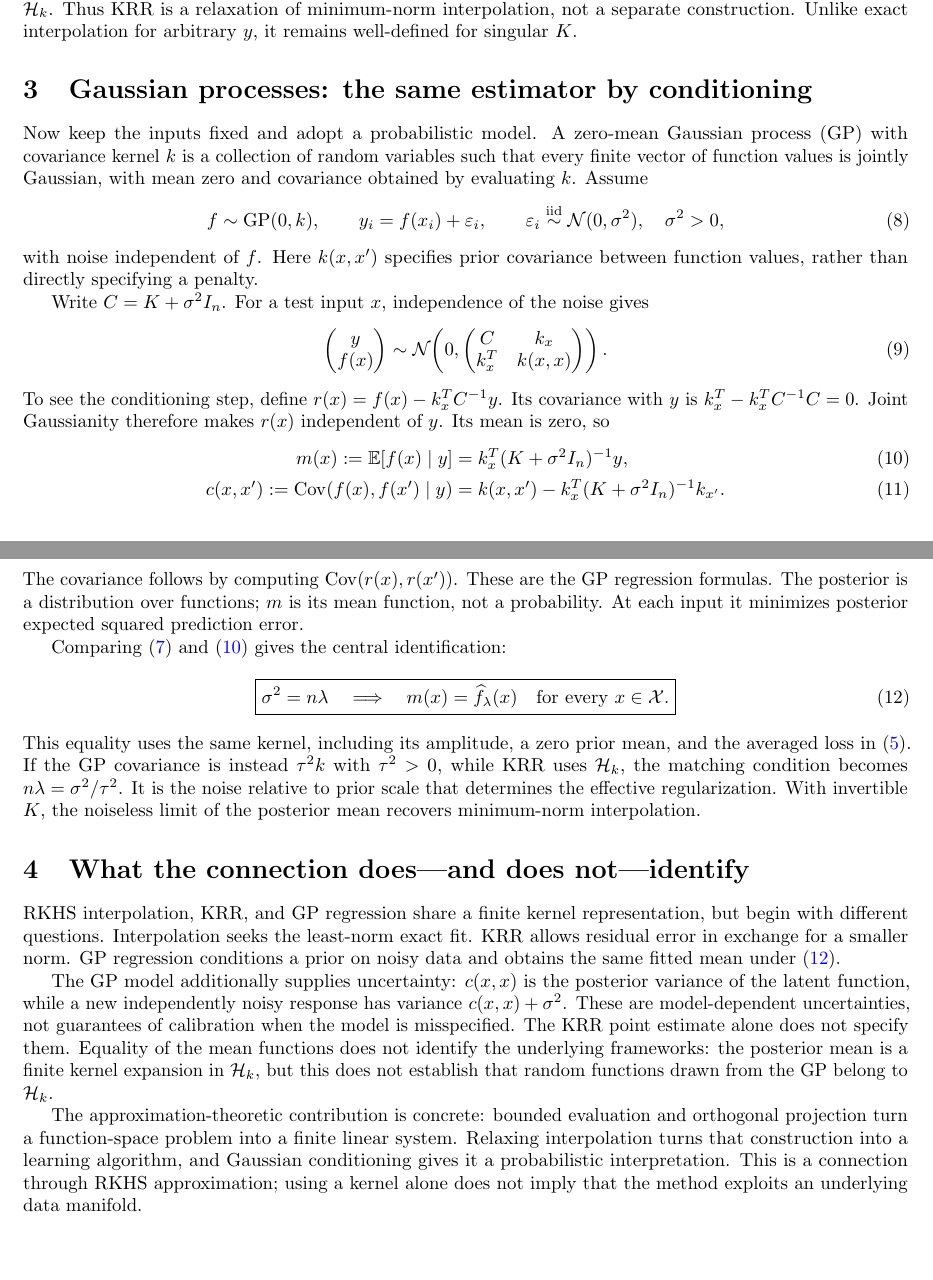
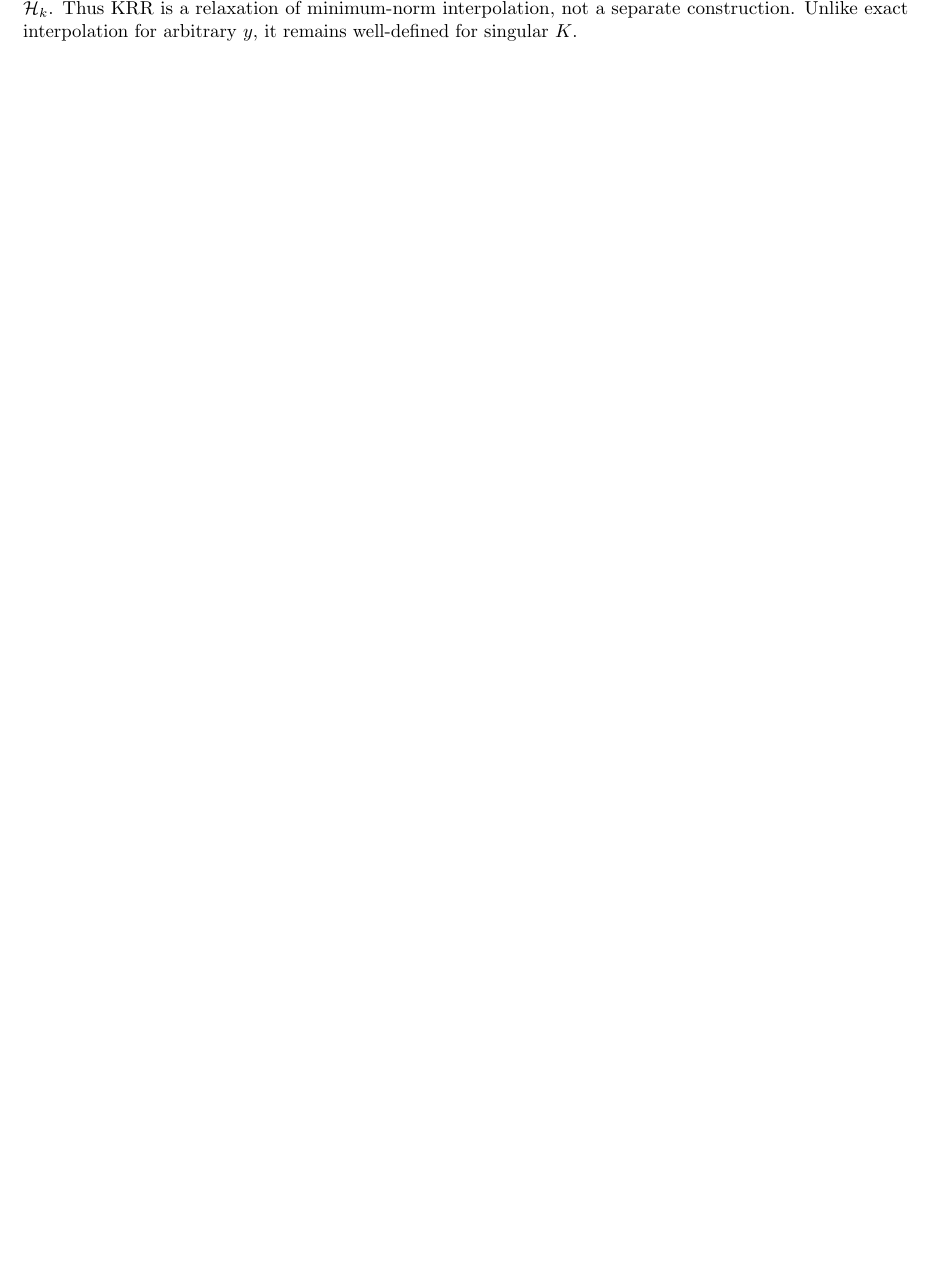
Before and after one commit to Eldadkro/manifold-approx-solutions, a LaTeX paper (01/paper/main.tex): two parts of pages 2 and 3 of 3 before the commit and part of page 2 of 2 after it, the two joined at a grey line, cut so that both start at the same text, the shorter picture padded with empty space. Compiled offline with pdfLaTeX.

```diff
--- a/01/paper/main.tex
+++ b/01/paper/main.tex
@@ -9,7 +9,7 @@
 \newcommand{\E}{\mathbb E}
 
 \title{From RKHS Interpolation to Learning:\\Kernel Ridge Regression and Gaussian Processes}
-\author{}
+\author{Eldad Kronfeld}
 \date{}
 % Draft: assignment requirements and lecture-specific alignment remain unverified.
 \begin{document}
@@ -106,47 +108,6 @@
 \[
 	y-K\alpha_\lambda=n\lambda(K+n\lambda I_n)^{-1}y,
 \]
-so exact agreement is generally lost. When $K$ is invertible, letting $\lambda\downarrow0$ recovers~\eqref{eq:interpolant}, including convergence in $\Hk$. Thus KRR is a relaxation of minimum-norm interpolation, not a separate construction. Unlike exact interpolation for arbitrary $y$, it remains well-defined for singular $K$.
-
-\section{Gaussian processes: the same estimator by conditioning}
-Now keep the inputs fixed and adopt a probabilistic model. A zero-mean Gaussian process (GP) with covariance kernel $k$ is a collection of random variables such that every finite vector of function values is jointly Gaussian, with mean zero and covariance obtained by evaluating $k$. Assume
-\begin{equation}
-	f\sim\operatorname{GP}(0,k),\qquad y_i=f(x_i)+\varepsilon_i,\qquad
-	\varepsilon_i\overset{\mathrm{iid}}{\sim}\mathcal N(0,\sigma^2),\quad\sigma^2>0,
-	\label{eq:gp}
-\end{equation}
-with noise independent of $f$. Here $k(x,x')$ specifies prior covariance between function values, rather than directly specifying a penalty.
-
-Write $C=K+\sigma^2I_n$. For a test input $x$, independence of the noise gives
-\begin{equation}
-	\begin{pmatrix}y\\f(x)\end{pmatrix}
-	\sim\mathcal N\!\left(0,
-	\begin{pmatrix}C&k_x\\k_x^T&k(x,x)\end{pmatrix}\right).
-	\label{eq:joint}
-\end{equation}
-To see the conditioning step, define $r(x)=f(x)-k_x^TC^{-1}y$. Its covariance with $y$ is $k_x^T-k_x^TC^{-1}C=0$. Joint Gaussianity therefore makes $r(x)$ independent of $y$. Its mean is zero, so
-\begin{align}
-	m(x):=\E[f(x)\mid y] & =k_x^T(K+\sigma^2I_n)^{-1}y,\label{eq:mean} \\
-	c(x,x'):=\operatorname{Cov}(f(x),f(x')\mid y)
-	                     & =k(x,x')-k_x^T(K+\sigma^2I_n)^{-1}k_{x'}.
-	\label{eq:cov}
-\end{align}
-The covariance follows by computing $\operatorname{Cov}(r(x),r(x'))$. These are the GP regression formulas. The posterior is a distribution over functions; $m$ is its mean function, not a probability. At each input it minimizes posterior expected squared prediction error.
-
-Comparing~\eqref{eq:krr-predictor} and~\eqref{eq:mean} gives the central identification:
-\begin{equation}
-	\boxed{\sigma^2=n\lambda\quad\Longrightarrow\quad m(x)=\widehat f_\lambda(x)
-		\quad\text{for every }x\in\mathcal X.}
-	\label{eq:equivalence}
-\end{equation}
-This equality uses the same kernel, including its amplitude, a zero prior mean, and the averaged loss in~\eqref{eq:krr}. If the GP covariance is instead $\tau^2k$ with $\tau^2>0$, while KRR uses $\Hk$, the matching condition becomes $n\lambda=\sigma^2/\tau^2$. It is the noise relative to prior scale that determines the effective regularization. With invertible $K$, the noiseless limit of the posterior mean recovers minimum-norm interpolation.
-
-\section{What the connection does---and does not---identify}
-RKHS interpolation, KRR, and GP regression share a finite kernel representation, but begin with different questions. Interpolation seeks the least-norm exact fit. KRR allows residual error in exchange for a smaller norm. GP regression conditions a prior on noisy data and obtains the same fitted mean under~\eqref{eq:equivalence}.
-
-The GP model additionally supplies uncertainty: $c(x,x)$ is the posterior variance of the latent function, while a new independently noisy response has variance $c(x,x)+\sigma^2$. These are model-dependent uncertainties, not guarantees of calibration when the model is misspecified. The KRR point estimate alone does not specify them. Equality of the mean functions does not identify the underlying frameworks: the posterior mean is a finite kernel expansion in $\Hk$, but this does not establish that random functions drawn from the GP belong to $\Hk$.
-
-The approximation-theoretic contribution is concrete: bounded evaluation and orthogonal projection turn a function-space problem into a finite linear system. Relaxing interpolation turns that construction into a learning algorithm, and Gaussian conditioning gives it a probabilistic interpretation. This is a connection through RKHS approximation; using a kernel alone does not imply that the method exploits an underlying data manifold.
-
-% References will be added after the author has reviewed the relevant sources.
+so exact agreement is generally lost. When $K$ is invertible, letting $\lambda\downarrow0$ recovers~\eqref{eq:interpolant}, including convergence in $\Hk$. Thus KRR is a
+relaxation of minimum-norm interpolation, not a separate construction. Unlike exact interpolation for arbitrary $y$, it remains well-defined for singular $K$.
 \end{document}
```
Also changed, not shown: 01/paper/main.pdf, README.md, 01/paper/main.tex (18 more changed lines), 1 other file.
